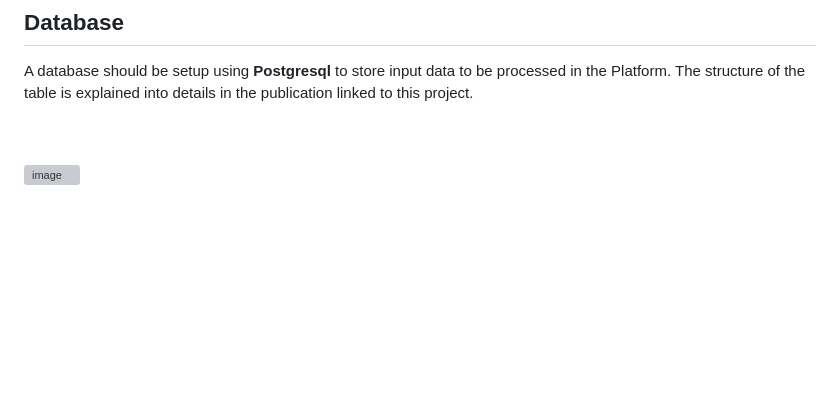
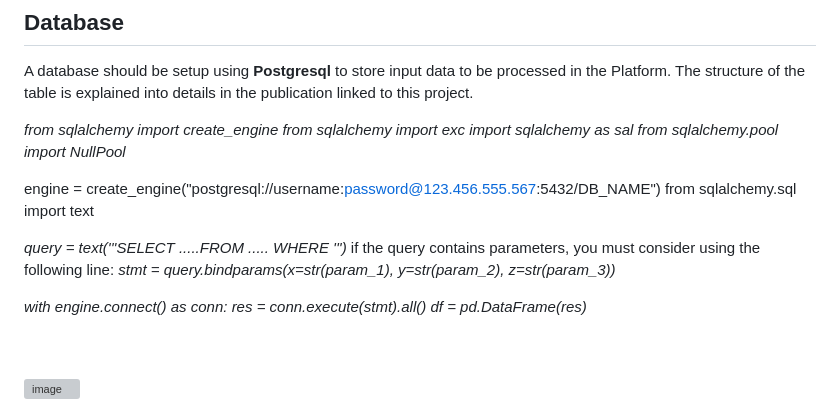
Before and after one commit to karafede/PRIORITY, a Markdown page: README.md, the part around the change. GitHub-like rendering; blank space fills up the shorter version; grey boxes are pictures that could not be loaded.

```diff
--- a/README.md
+++ b/README.md
@@ -23,6 +23,27 @@ To make the platform working on your own system follow these steps
 
 ## Database
 A database should be setup using **Postgresql** to store input data to be processed in the Platform. The structure of the table is explained into details in the publication linked to this project.
+
+
+*from sqlalchemy import create_engine
+from sqlalchemy import exc
+import sqlalchemy as sal
+from sqlalchemy.pool import NullPool*
+
+engine = create_engine("postgresql://username:password@123.456.555.567:5432/DB_NAME")
+from sqlalchemy.sql import text
+
+*query = text('''SELECT .....FROM ..... WHERE ''')*
+if the query contains parameters, you must consider using the following line:
+*stmt = query.bindparams(x=str(param_1), y=str(param_2), z=str(param_3))*
+
+
+*with engine.connect() as conn:
+  res = conn.execute(stmt).all()
+df = pd.DataFrame(res)*
+
+
+
 
 
 <br>
```
